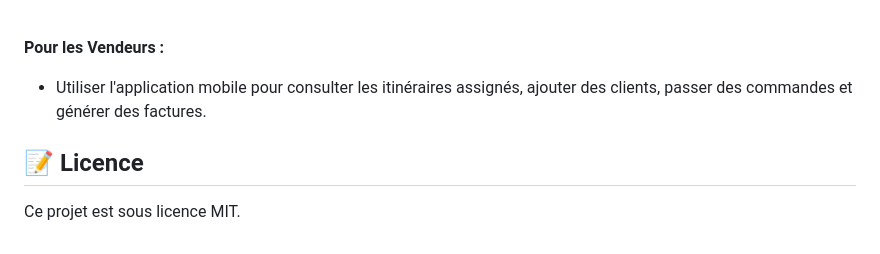
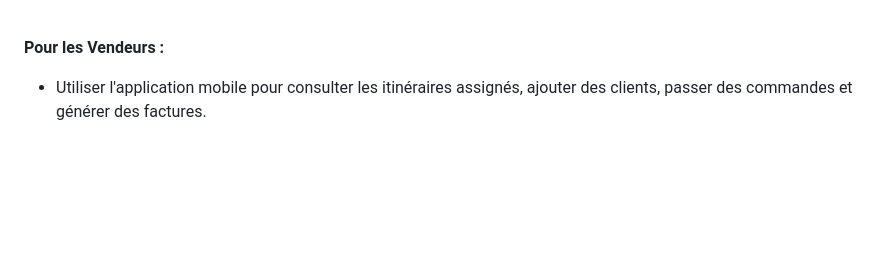
Before and after one commit to hlal-ikram/Sales-Management-System, a Markdown page: README.md, the part around the change. Rendered like a GitHub page; blank space fills up the shorter version.

```diff
--- a/README.md
+++ b/README.md
@@ -67,6 +67,3 @@ Une application mobile et desktop complète développée pour **Minoterie Othman
 
 **Pour les Vendeurs :**
  - Utiliser l'application mobile pour consulter les itinéraires assignés, ajouter des clients, passer des commandes et générer des factures.
-
-## 📝 Licence
-Ce projet est sous licence MIT.
```
